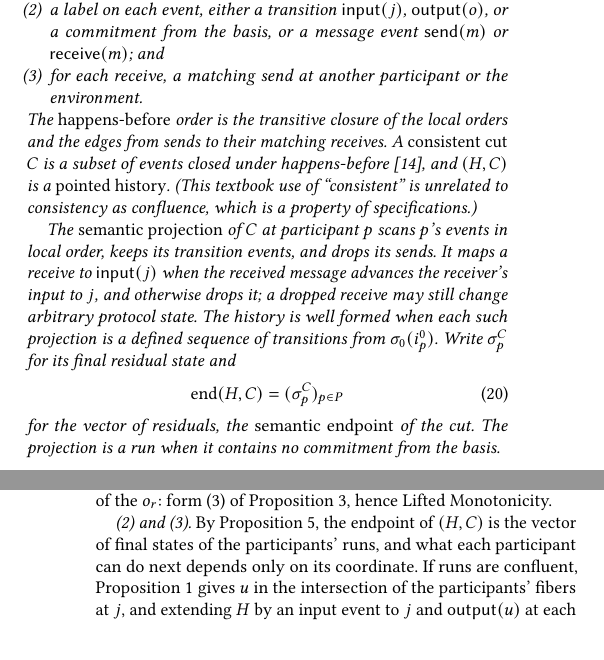
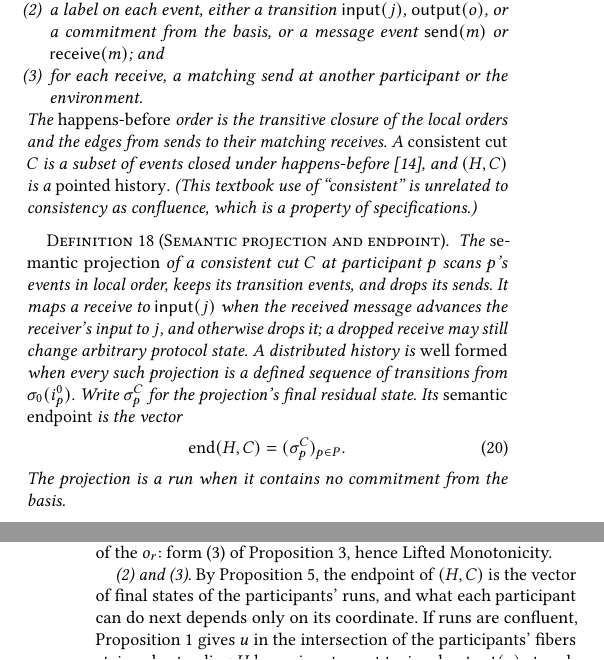
Before and after one commit to jhellerstein/coord-criterion, a LaTeX document (main.tex): two parts of the columns of pages 11 and 12 of 21, joined at a grey line, cut so that both start at the same text, the shorter picture padded with empty space. Compiled offline with pdfLaTeX.

Commit message:
Split semantic projection and endpoint into their own definition

```diff
--- a/main.tex
+++ b/main.tex
@@ -1555,20 +1555,23 @@ and the edges from sends to their matching receives.  A
 ~\cite{chandy1985distributed}, and $(H,C)$ is a \emph{pointed history}.
 (This textbook use of ``consistent'' is unrelated to consistency as
 confluence, which is a property of specifications.)
-
-The \emph{semantic projection} of $C$ at participant $p$ scans $p$'s events
-in local order, keeps its transition events, and drops its sends.  It maps a
-receive to $\mathsf{input}(j)$ when the received message advances the
-receiver's input to $j$, and otherwise drops it; a dropped receive may still
-change arbitrary protocol state.  The history is well formed when each such
-projection is a defined sequence of transitions from $\sigma_0(i_p^0)$.
-Write $\sigma_p^C$ for its final residual state and
-        \begin{equation}
-  \operatorname{end}(H,C)=(\sigma_p^C)_{p\in P}
+\end{definition}
+
+\begin{definition}[Semantic projection and endpoint]
+\label{def:semantic-projection}
+The \emph{semantic projection} of a consistent cut $C$ at participant $p$
+scans $p$'s events in local order, keeps its transition events, and drops its
+sends.  It maps a receive to $\mathsf{input}(j)$ when the received message
+advances the receiver's input to $j$, and otherwise drops it; a dropped
+receive may still change arbitrary protocol state.  A distributed history is
+\emph{well formed} when every such projection is a defined sequence of
+transitions from $\sigma_0(i_p^0)$.  Write $\sigma_p^C$ for the projection's
+final residual state.  Its \emph{semantic endpoint} is the vector
+        \begin{equation}
+  \operatorname{end}(H,C)=(\sigma_p^C)_{p\in P}.
   \label{eq:semantic-endpoint}
         \end{equation}
-for the vector of residuals, the \emph{semantic endpoint} of the cut.  The
-projection is a run when it contains no commitment from the basis.
+The projection is a run when it contains no commitment from the basis.
 \end{definition}
 
 \begin{lemma}[Local projection]
```
